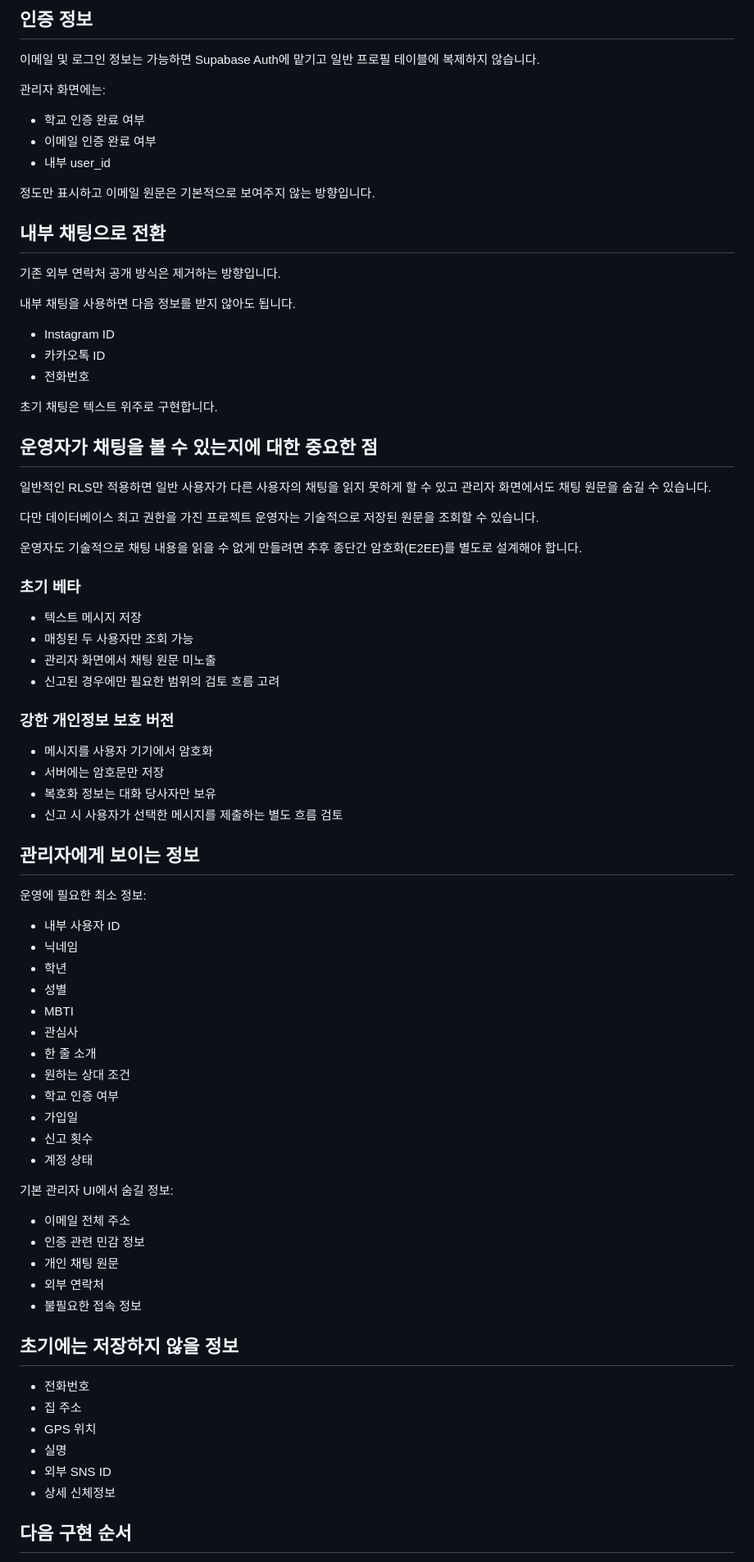
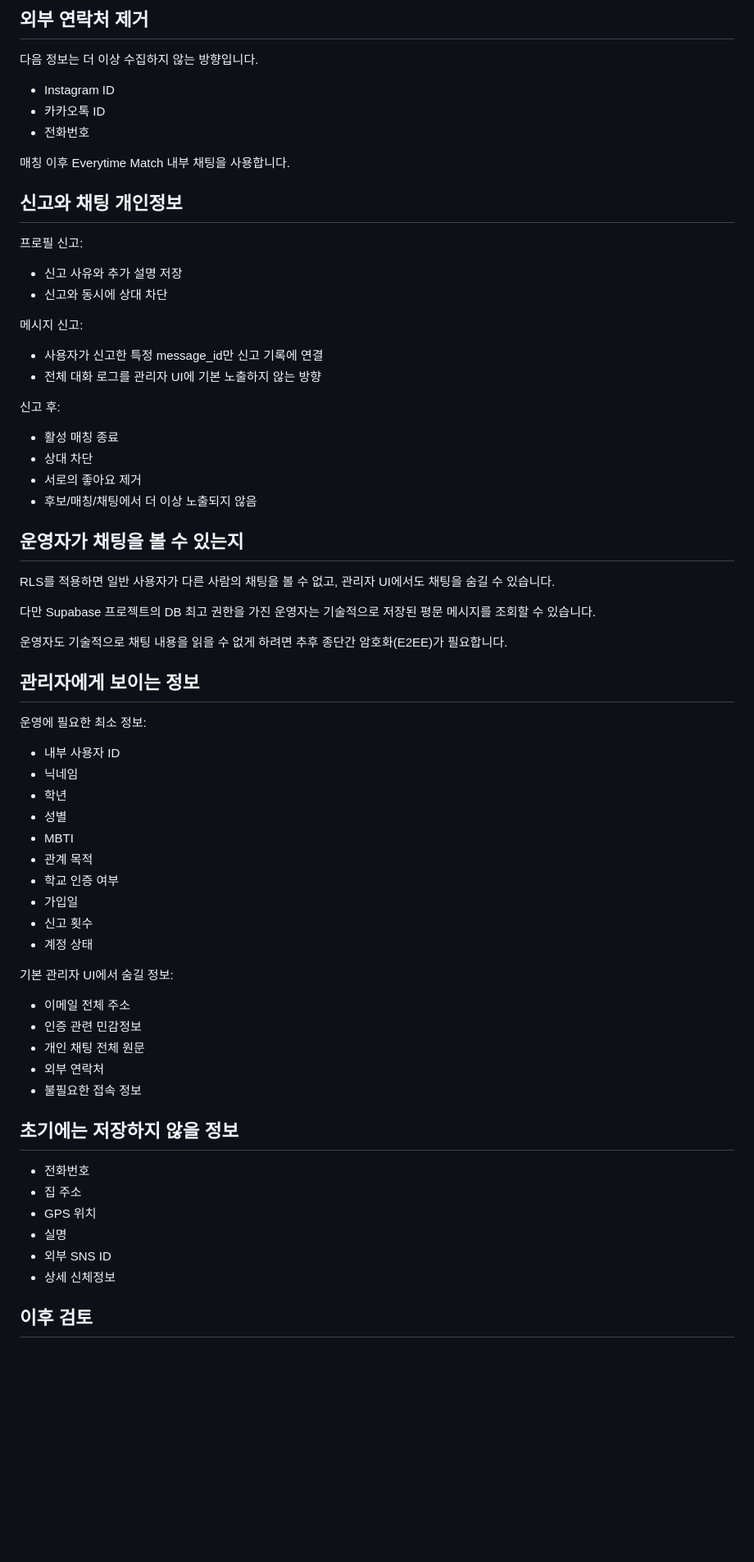
Before and after one commit to usernameisuser11/everytimematch, a Markdown page: PRIVACY_AND_CHAT_PLAN.md, the part around one of its changes. Shown at 82% size. Rendered like a GitHub page; blank space fills up the shorter version.

Commit message:
docs: update privacy and report evidence design

```diff
--- a/PRIVACY_AND_CHAT_PLAN.md
+++ b/PRIVACY_AND_CHAT_PLAN.md
@@ -77,45 +81,37 @@
 
-## 인증 정보
+## 외부 연락처 제거
 
-이메일 및 로그인 정보는 가능하면 Supabase Auth에 맡기고 일반 프로필 테이블에 복제하지 않습니다.
-
-관리자 화면에는:
-- 학교 인증 완료 여부
-- 이메일 인증 완료 여부
-- 내부 user_id
-
-정도만 표시하고 이메일 원문은 기본적으로 보여주지 않는 방향입니다.
-
-## 내부 채팅으로 전환
-
-기존 외부 연락처 공개 방식은 제거하는 방향입니다.
-
-내부 채팅을 사용하면 다음 정보를 받지 않아도 됩니다.
+다음 정보는 더 이상 수집하지 않는 방향입니다.
 - Instagram ID
 - 카카오톡 ID
 - 전화번호
 
-초기 채팅은 텍스트 위주로 구현합니다.
+매칭 이후 Everytime Match 내부 채팅을 사용합니다.
 
-## 운영자가 채팅을 볼 수 있는지에 대한 중요한 점
+## 신고와 채팅 개인정보
 
-일반적인 RLS만 적용하면 일반 사용자가 다른 사용자의 채팅을 읽지 못하게 할 수 있고 관리자 화면에서도 채팅 원문을 숨길 수 있습니다.
+프로필 신고:
+- 신고 사유와 추가 설명 저장
+- 신고와 동시에 상대 차단
 
-다만 데이터베이스 최고 권한을 가진 프로젝트 운영자는 기술적으로 저장된 원문을 조회할 수 있습니다.
+메시지 신고:
+- 사용자가 신고한 특정 message_id만 신고 기록에 연결
+- 전체 대화 로그를 관리자 UI에 기본 노출하지 않는 방향
 
-운영자도 기술적으로 채팅 내용을 읽을 수 없게 만들려면 추후 종단간 암호화(E2EE)를 별도로 설계해야 합니다.
+신고 후:
+- 활성 매칭 종료
+- 상대 차단
+- 서로의 좋아요 제거
+- 후보/매칭/채팅에서 더 이상 노출되지 않음
 
-### 초기 베타
-- 텍스트 메시지 저장
-- 매칭된 두 사용자만 조회 가능
-- 관리자 화면에서 채팅 원문 미노출
-- 신고된 경우에만 필요한 범위의 검토 흐름 고려
+## 운영자가 채팅을 볼 수 있는지
 
-### 강한 개인정보 보호 버전
-- 메시지를 사용자 기기에서 암호화
-- 서버에는 암호문만 저장
-- 복호화 정보는 대화 당사자만 보유
-- 신고 시 사용자가 선택한 메시지를 제출하는 별도 흐름 검토
+RLS를 적용하면 일반 사용자가 다른 사람의 채팅을 볼 수 없고,
+관리자 UI에서도 채팅을 숨길 수 있습니다.
+
+다만 Supabase 프로젝트의 DB 최고 권한을 가진 운영자는 기술적으로 저장된 평문 메시지를 조회할 수 있습니다.
+
+운영자도 기술적으로 채팅 내용을 읽을 수 없게 하려면 추후 종단간 암호화(E2EE)가 필요합니다.
 
 ## 관리자에게 보이는 정보
 
@@ -125,9 +121,7 @@
 - 학년
 - 성별
 - MBTI
-- 관심사
-- 한 줄 소개
-- 원하는 상대 조건
+- 관계 목적
 - 학교 인증 여부
 - 가입일
 - 신고 횟수
@@ -135,8 +129,8 @@
 
 기본 관리자 UI에서 숨길 정보:
 - 이메일 전체 주소
-- 인증 관련 민감 정보
-- 개인 채팅 원문
+- 인증 관련 민감정보
+- 개인 채팅 전체 원문
 - 외부 연락처
 - 불필요한 접속 정보
 
@@ -149,5 +143,5 @@
 - 외부 SNS ID
 - 상세 신체정보
 
-## 다음 구현 순서
+## 이후 검토
 
```
Also changed, not shown: other parts of PRIVACY_AND_CHAT_PLAN.md (+32 -36 lines).
